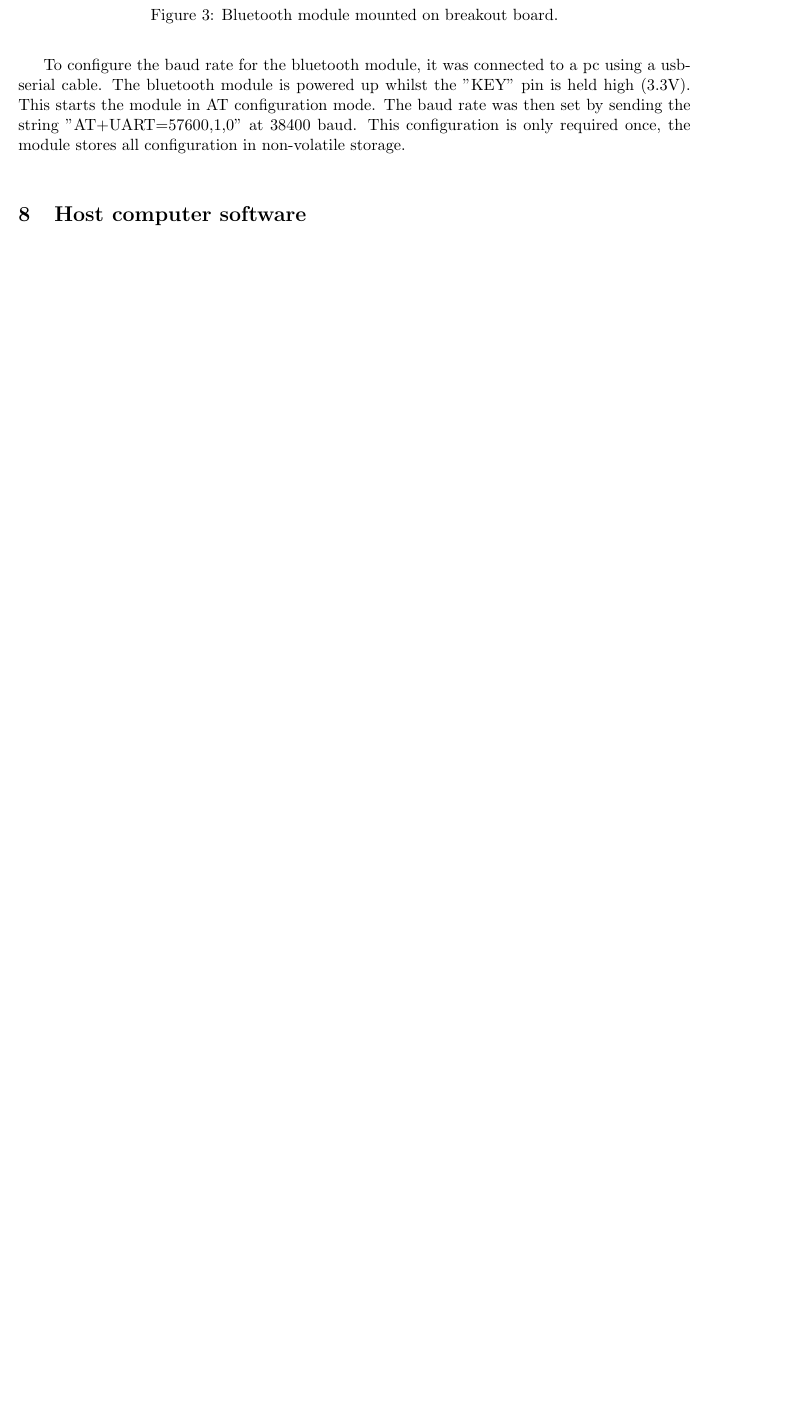
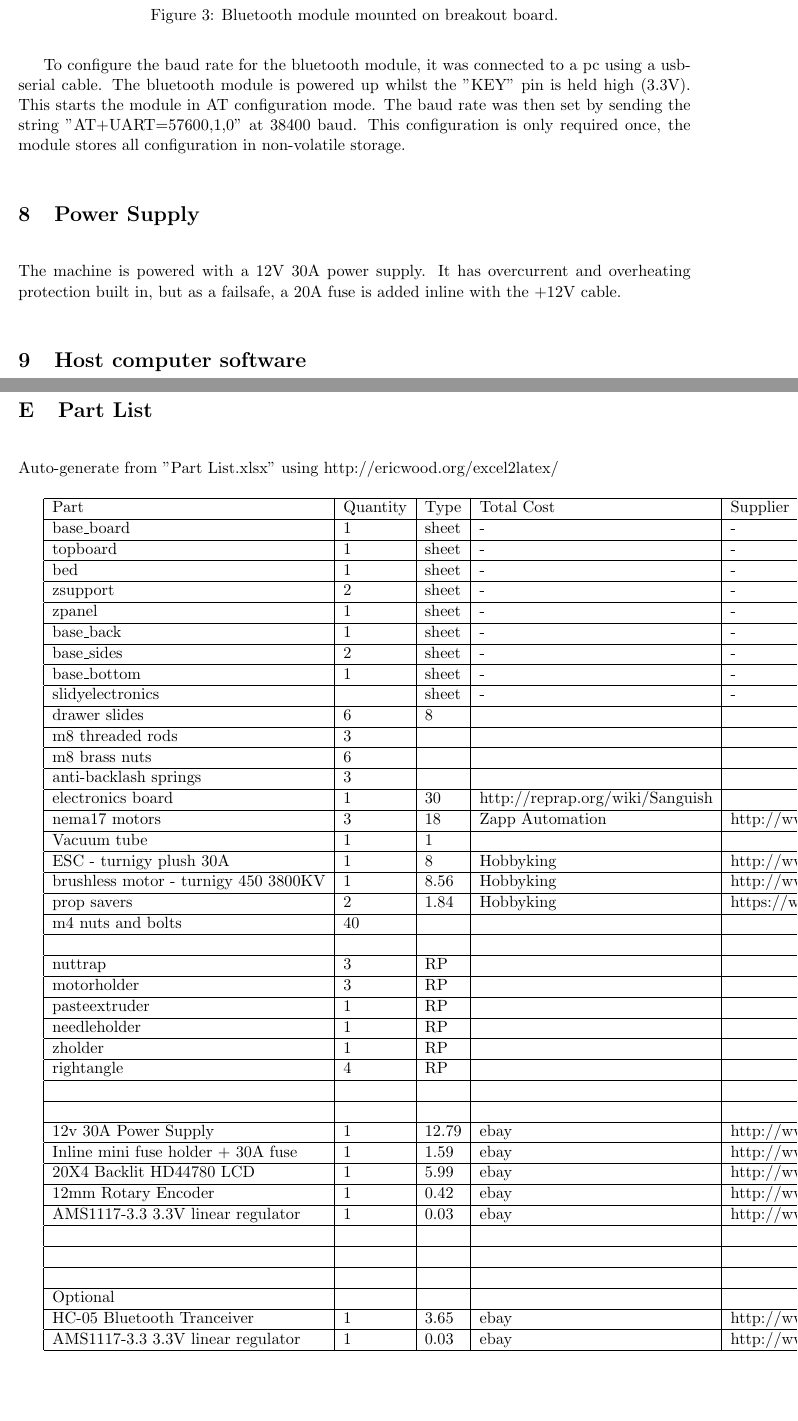
Before and after one commit to JamesGlanville/solderingmachine, a LaTeX document (report/report.tex): part of page 11 of 33 before the commit and two parts of pages 11 and 34 of 34 after it, the two joined at a grey line, cut so that both start at the same text, the shorter picture padded with empty space. Compiled offline with pdfLaTeX.

Commit message:
added sample part list to report with instructions

```diff
--- a/report/report.tex
+++ b/report/report.tex
@@ -307,6 +307,9 @@ again sufficient for the bluetooth module.
 To configure the baud rate for the bluetooth module, it was connected to a pc using a usb-serial cable. The bluetooth module is powered up whilst the "KEY" pin is held high (3.3V).
 This starts the module in AT configuration mode. The baud rate was then set by sending the string "AT+UART=57600,1,0" at 38400 baud. This configuration is only required once,
 the module stores all configuration in non-volatile storage.
+
+\section{Power Supply}
+The machine is powered with a 12V 30A power supply. It has overcurrent and overheating protection built in, but as a failsafe, a 20A fuse is added inline with the +12V cable.
 
 \section{Host computer software}
 Software will have to be written to translate board cad data to gcode. Some of this already exists in the public domain, some will have to be made
@@ -967,4 +970,56 @@ create config.h
 create demo-config.h
 %\end{verbatim}
 
+\newpage
+\section{Part List}
+
+Auto-generate from "Part List.xlsx" using http://ericwood.org/excel2latex/
+
+\begin{tabular}{ | l | l | l | l | l | l | }
+\hline
+	Part & Quantity & Type & Total Cost & Supplier & Link \\ \hline
+	base\_board & 1 & sheet & - & - & - \\ \hline
+	topboard & 1 & sheet & - & - & - \\ \hline
+	bed & 1 & sheet & - & - & - \\ \hline
+	zsupport & 2 & sheet & - & - & - \\ \hline
+	zpanel & 1 & sheet & - & - & - \\ \hline
+	base\_back & 1 & sheet & - & - & - \\ \hline
+	base\_sides & 2 & sheet & - & - & - \\ \hline
+	base\_bottom & 1 & sheet & - & - & - \\ \hline
+	slidyelectronics &  & sheet & - & - & - \\ \hline
+	drawer slides & 6 & 8 & \  & \  & \  \\ \hline
+	m8 threaded rods & 3 & \  & \  & \  & \  \\ \hline
+	m8 brass nuts & 6 & \  & \  & \  & \  \\ \hline
+	anti-backlash springs & 3 & \  & \  & \  & \  \\ \hline
+	electronics board & 1 & 30 & http://reprap.org/wiki/Sanguish & \  & \  \\ \hline
+	nema17 motors & 3 & 18 & Zapp Automation & http://www.zappautomation.co.uk/en/nema-17-stepper-motors/373-sy42sth47-1684a-high-torque-hybrid-stepper-motors.html & \  \\ \hline
+	Vacuum tube & 1 & 1 & \  & \  & \  \\ \hline
+	ESC - turnigy plush 30A & 1 & 8 & Hobbyking & http://www.hobbyking.com/hobbyking/store/\_\_2164\_\_turnigy\_plush\_30amp\_speed\_controller.html & \  \\ \hline
+	brushless motor - turnigy 450 3800KV & 1 & 8.56 & Hobbyking & http://www.hobbyking.com/hobbyking/store/\_\_37457\_\_turnigy\_450\_series\_3800kv\_brushless\_outrunner\_helicopter\_motor.html & \  \\ \hline
+	prop savers & 2 & 1.84 & Hobbyking & https://www.hobbyking.com/hobbycity/store/uh\_viewItem.asp?idProduct=8240 & \  \\ \hline
+	m4 nuts and bolts & 40 & \  & \  & \  & \  \\ \hline
+	\  & \  & \  & \  & \  & \  \\ \hline
+	nuttrap & 3 & RP & \  & \  & \  \\ \hline
+	motorholder & 3 & RP & \  & \  & \  \\ \hline
+	pasteextruder & 1 & RP & \  & \  & \  \\ \hline
+	needleholder & 1 & RP & \  & \  & \  \\ \hline
+	zholder & 1 & RP & \  & \  & \  \\ \hline
+	rightangle & 4 & RP & \  & \  & \  \\ \hline
+	 &  & \  & \  & \  & \  \\ \hline
+	 &  & \  & \  & \  & \  \\ \hline
+	12v 30A Power Supply & 1 & 12.79 & ebay & http://www.ebay.co.uk/itm/201009607598 & \  \\ \hline
+	Inline mini fuse holder + 30A fuse & 1 & 1.59 & ebay & http://www.ebay.co.uk/itm/231070496002 & \  \\ \hline
+	20X4 Backlit HD44780 LCD & 1 & 5.99 & ebay & http://www.ebay.co.uk/itm/281270914670 & \  \\ \hline
+	12mm Rotary Encoder & 1 & 0.42 & ebay & http://www.ebay.co.uk/itm/390605649309 & \  \\ \hline
+	AMS1117-3.3 3.3V linear regulator & 1 & 0.03 & ebay & http://www.ebay.co.uk/itm/141128141176 & \  \\ \hline
+	\  & \  & \  & \  & \  & \  \\ \hline
+	\  & \  & \  & \  & \  & \  \\ \hline
+	\  & \  & \  & \  & \  & \  \\ \hline
+	Optional & \  & \  & \  & \  & \  \\ \hline
+	HC-05 Bluetooth Tranceiver & 1 & 3.65 & ebay & http://www.ebay.co.uk/itm/330913339056 & \  \\ \hline
+	AMS1117-3.3 3.3V linear regulator & 1 & 0.03 & ebay & http://www.ebay.co.uk/itm/141128141176 & \  \\ \hline
+\end{tabular}
+
+
+
 \end{document}
```
